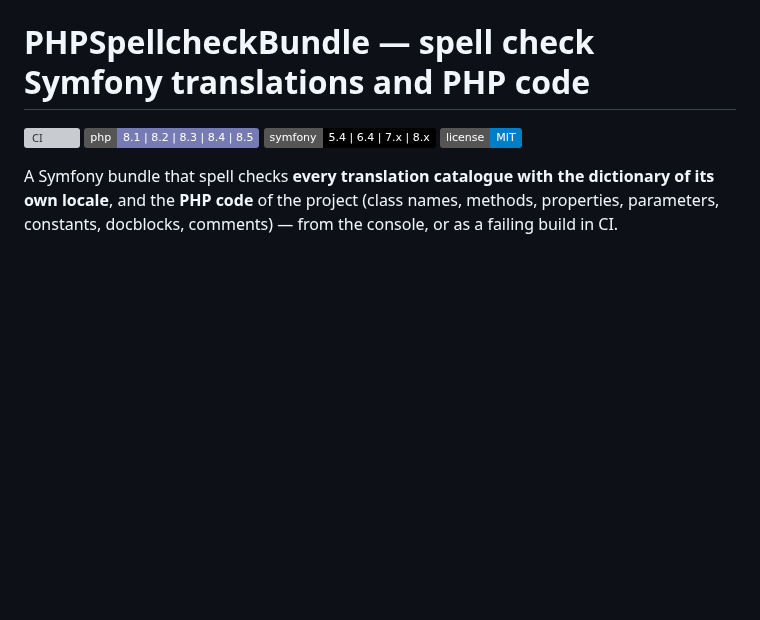
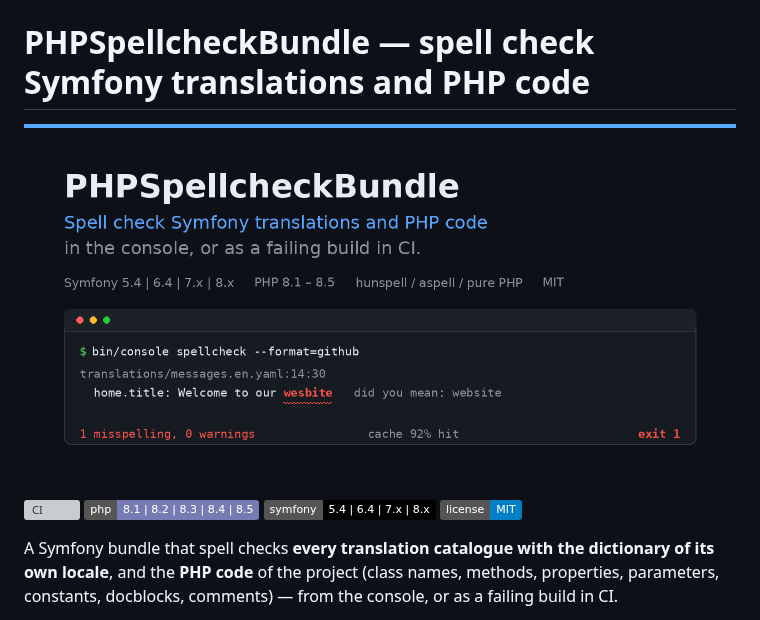
Before and after one commit to php-spellcheck/spellcheck-symfony-bundle, a Markdown page: README.md, the part around the change. GitHub-like rendering; pictures changed too: .github/assets/social-preview.png; badges without logos; blank space fills up the shorter version; grey boxes are pictures that could not be loaded.

Commit message:
docs: add social preview image to README for improved link sharing

```diff
--- a/README.md
+++ b/README.md
@@ -1,4 +1,6 @@
 # PHPSpellcheckBundle — spell check Symfony translations and PHP code
+
+![PHPSpellcheckBundle — spell check Symfony translations and PHP code in the console, or as a failing build in CI](.github/assets/social-preview.png)
 
 [![CI](https://github.com/php-spellcheck/spellcheck-symfony-bundle/actions/workflows/ci.yaml/badge.svg)](https://github.com/php-spellcheck/spellcheck-symfony-bundle/actions/workflows/ci.yaml)
 [![PHP](https://img.shields.io/badge/php-8.1%20%7C%208.2%20%7C%208.3%20%7C%208.4%20%7C%208.5-777bb4?logo=php&logoColor=white)](https://www.php.net/supported-versions.php)
```
